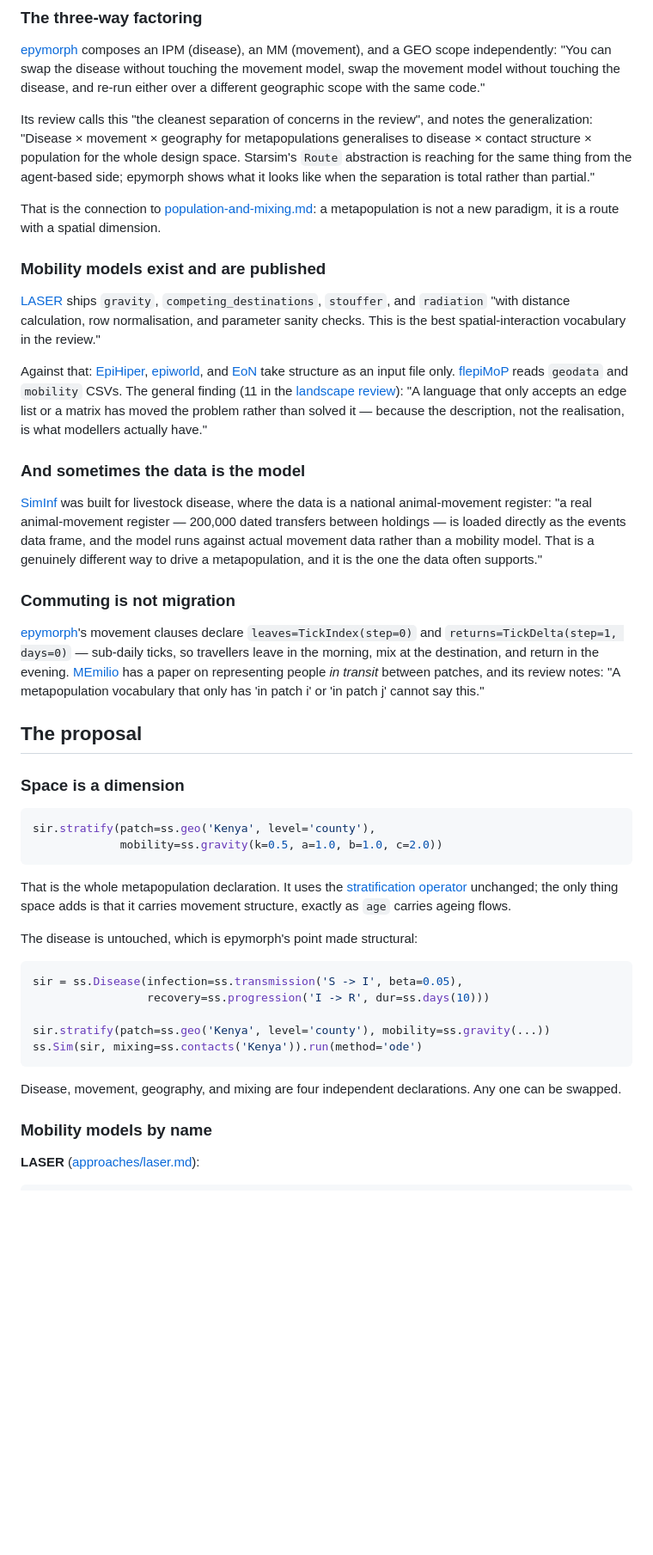
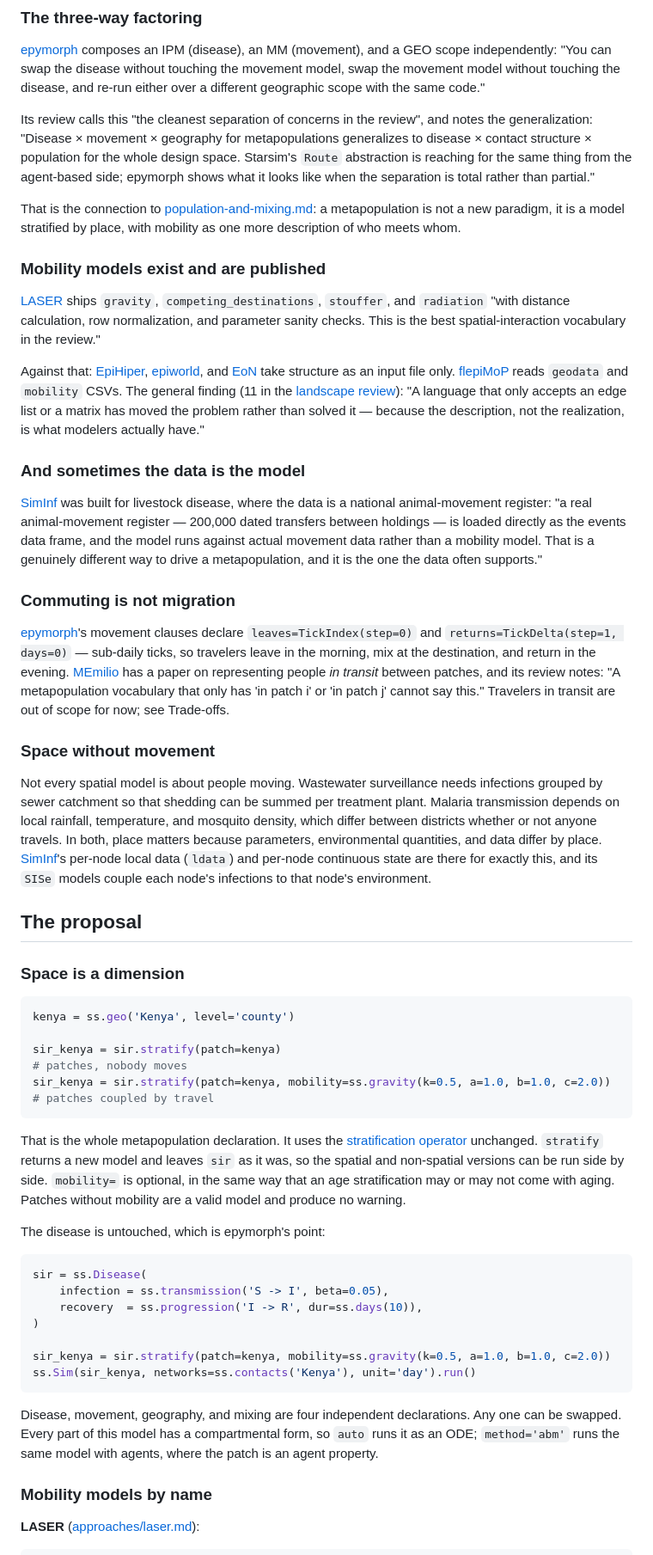
Before and after one commit to starsimhub/lingua_franca_design, a Markdown page: best-practices/metapopulation.md, the part around one of its changes. Shown at 86% size. Rendered like a GitHub page; blank space fills up the shorter version.

````diff
--- a/best-practices/metapopulation.md
+++ b/best-practices/metapopulation.md
@@ -15,15 +15,15 @@
 
 [epymorph](../approaches/epymorph.md) composes an IPM (disease), an MM (movement), and a GEO scope independently: "You can swap the disease without touching the movement model, swap the movement model without touching the disease, and re-run either over a different geographic scope with the same code."
 
-Its review calls this "the cleanest separation of concerns in the review", and notes the generalization: "Disease × movement × geography for metapopulations generalises to disease × contact structure × population for the whole design space. Starsim's `Route` abstraction is reaching for the same thing from the agent-based side; epymorph shows what it looks like when the separation is total rather than partial."
+Its review calls this "the cleanest separation of concerns in the review", and notes the generalization: "Disease × movement × geography for metapopulations generalizes to disease × contact structure × population for the whole design space. Starsim's `Route` abstraction is reaching for the same thing from the agent-based side; epymorph shows what it looks like when the separation is total rather than partial."
 
-That is the connection to [population-and-mixing.md](population-and-mixing.md): a metapopulation is not a new paradigm, it is a route with a spatial dimension.
+That is the connection to [population-and-mixing.md](population-and-mixing.md): a metapopulation is not a new paradigm, it is a model stratified by place, with mobility as one more description of who meets whom.
 
 ### Mobility models exist and are published
 
-[LASER](../approaches/laser.md) ships `gravity`, `competing_destinations`, `stouffer`, and `radiation` "with distance calculation, row normalisation, and parameter sanity checks. This is the best spatial-interaction vocabulary in the review."
+[LASER](../approaches/laser.md) ships `gravity`, `competing_destinations`, `stouffer`, and `radiation` "with distance calculation, row normalization, and parameter sanity checks. This is the best spatial-interaction vocabulary in the review."
 
-Against that: [EpiHiper](../approaches/epihiper.md), [epiworld](../approaches/epiworld.md), and [EoN](../approaches/eon.md) take structure as an input file only. [flepiMoP](../approaches/flepimop.md) reads `geodata` and `mobility` CSVs. The general finding (11 in the [landscape review](../approaches/README.md#cross-cutting-findings)): "A language that only accepts an edge list or a matrix has moved the problem rather than solved it — because the description, not the realisation, is what modellers actually have."
+Against that: [EpiHiper](../approaches/epihiper.md), [epiworld](../approaches/epiworld.md), and [EoN](../approaches/eon.md) take structure as an input file only. [flepiMoP](../approaches/flepimop.md) reads `geodata` and `mobility` CSVs. The general finding (11 in the [landscape review](../approaches/README.md#cross-cutting-findings)): "A language that only accepts an edge list or a matrix has moved the problem rather than solved it — because the description, not the realization, is what modelers actually have."
 
 ### And sometimes the data is the model
 
@@ -31,30 +31,38 @@ Against that: [EpiHiper](../approaches/epihiper.md), [epiworld](../approaches/ep
 
 ### Commuting is not migration
 
-[epymorph](../approaches/epymorph.md)'s movement clauses declare `leaves=TickIndex(step=0)` and `returns=TickDelta(step=1, days=0)` — sub-daily ticks, so travellers leave in the morning, mix at the destination, and return in the evening. [MEmilio](../approaches/memilio.md) has a paper on representing people *in transit* between patches, and its review notes: "A metapopulation vocabulary that only has 'in patch i' or 'in patch j' cannot say this."
+[epymorph](../approaches/epymorph.md)'s movement clauses declare `leaves=TickIndex(step=0)` and `returns=TickDelta(step=1, days=0)` — sub-daily ticks, so travelers leave in the morning, mix at the destination, and return in the evening. [MEmilio](../approaches/memilio.md) has a paper on representing people *in transit* between patches, and its review notes: "A metapopulation vocabulary that only has 'in patch i' or 'in patch j' cannot say this." Travelers in transit are out of scope for now; see Trade-offs.
+
+### Space without movement
+
+Not every spatial model is about people moving. Wastewater surveillance needs infections grouped by sewer catchment so that shedding can be summed per treatment plant. Malaria transmission depends on local rainfall, temperature, and mosquito density, which differ between districts whether or not anyone travels. In both, place matters because parameters, environmental quantities, and data differ by place. [SimInf](../approaches/siminf.md)'s per-node local data (`ldata`) and per-node continuous state are there for exactly this, and its `SISe` models couple each node's infections to that node's environment.
 
 ## The proposal
 
 ### Space is a dimension
 
 ```python
-sir.stratify(patch=ss.geo('Kenya', level='county'),
-             mobility=ss.gravity(k=0.5, a=1.0, b=1.0, c=2.0))
+kenya = ss.geo('Kenya', level='county')
+
+sir_kenya = sir.stratify(patch=kenya)                                                   # patches, nobody moves
+sir_kenya = sir.stratify(patch=kenya, mobility=ss.gravity(k=0.5, a=1.0, b=1.0, c=2.0))  # patches coupled by travel
 ```
 
-That is the whole metapopulation declaration. It uses the [stratification operator](stratification.md) unchanged; the only thing space adds is that it carries movement structure, exactly as `age` carries ageing flows.
+That is the whole metapopulation declaration. It uses the [stratification operator](stratification.md) unchanged. `stratify` returns a new model and leaves `sir` as it was, so the spatial and non-spatial versions can be run side by side. `mobility=` is optional, in the same way that an age stratification may or may not come with aging. Patches without mobility are a valid model and produce no warning.
 
-The disease is untouched, which is epymorph's point made structural:
+The disease is untouched, which is epymorph's point:
 
 ```python
-sir = ss.Disease(infection=ss.transmission('S -> I', beta=0.05),
-                 recovery=ss.progression('I -> R', dur=ss.days(10)))
+sir = ss.Disease(
+    infection = ss.transmission('S -> I', beta=0.05),
+    recovery  = ss.progression('I -> R', dur=ss.days(10)),
+)
 
-sir.stratify(patch=ss.geo('Kenya', level='county'), mobility=ss.gravity(...))
-ss.Sim(sir, mixing=ss.contacts('Kenya')).run(method='ode')
+sir_kenya = sir.stratify(patch=kenya, mobility=ss.gravity(k=0.5, a=1.0, b=1.0, c=2.0))
+ss.Sim(sir_kenya, networks=ss.contacts('Kenya'), unit='day').run()
 ```
 
-Disease, movement, geography, and mixing are four independent declarations. Any one can be swapped.
+Disease, movement, geography, and mixing are four independent declarations. Any one can be swapped. Every part of this model has a compartmental form, so `auto` runs it as an ODE; `method='abm'` runs the same model with agents, where the patch is an agent property.
 
 ### Mobility models by name
 
````
Also changed, not shown: other parts of best-practices/metapopulation.md (+47 -20 lines).
